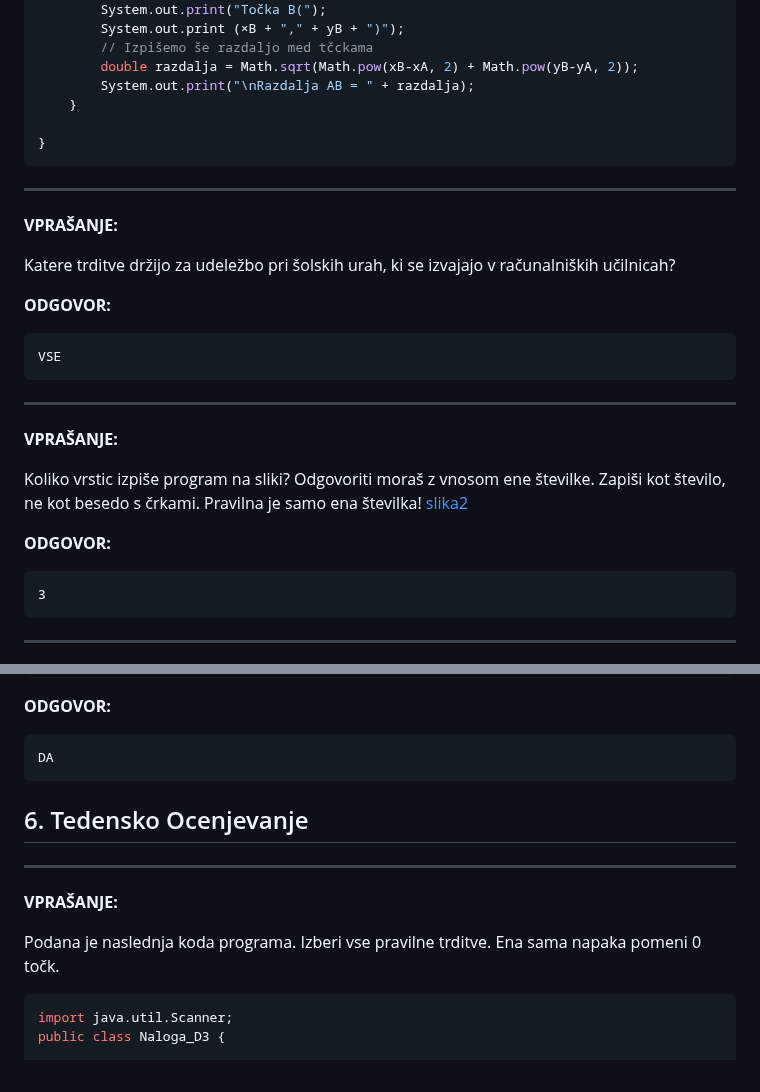
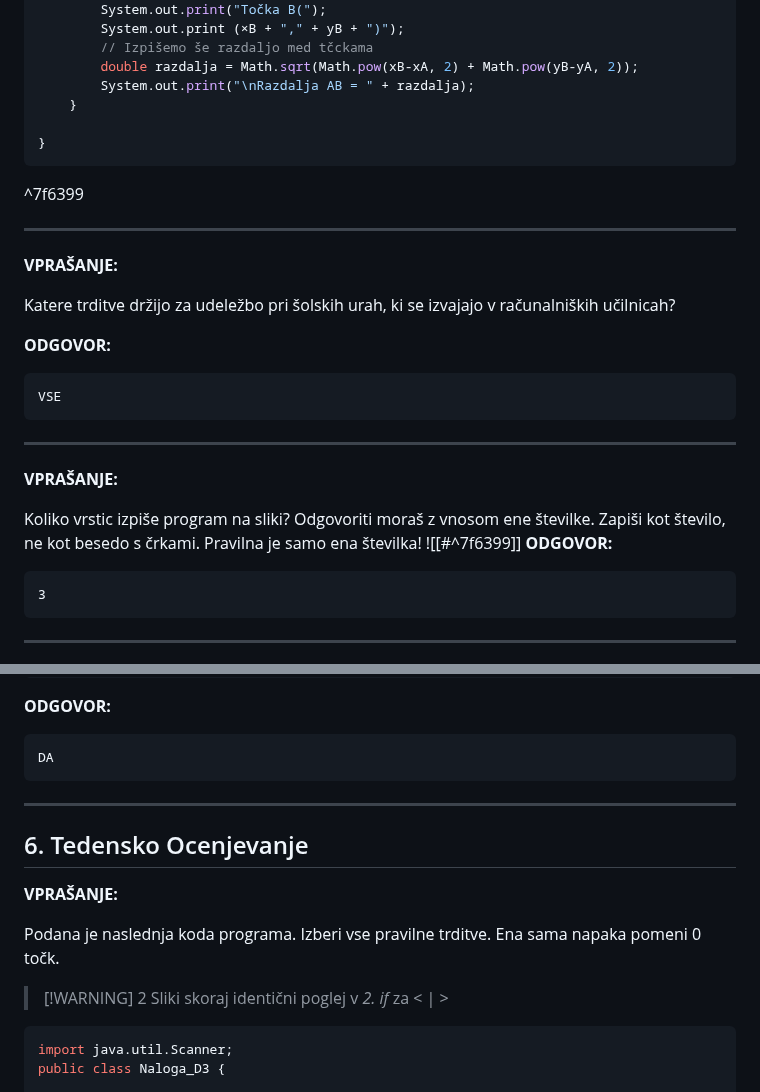
Before and after one commit to MuriFlavo/joze_strucl_odgovori, a Markdown page: README.md, 2 parts joined by grey strips. GitHub-like rendering.

````diff
--- a/README.md
+++ b/README.md
@@ -788,6 +789,8 @@ public class Program_v1 {
 }
 ```
 
+^7f6399
+
 ---
 **VPRAŠANJE:**
 
@@ -801,8 +804,7 @@ VSE
 ---
 **VPRAŠANJE:**
 
-Koliko vrstic izpiše program na sliki? Odgovoriti moraš z vnosom ene številke. Zapiši kot število, ne kot besedo s črkami. Pravilna je samo ena številka! [slika2](#java_slika2)
-
+Koliko vrstic izpiše program na sliki? Odgovoriti moraš z vnosom ene številke. Zapiši kot število, ne kot besedo s črkami. Pravilna je samo ena številka! ![[#^7f6399]]
 **ODGOVOR:**
 ```
 3
@@ -977,13 +979,15 @@ public class Program_User_Input {
 ```
 DA
 ```
+
+---
 ## 6. Tedensko Ocenjevanje
 
----
 **VPRAŠANJE:**
 
 Podana je naslednja koda programa. Izberi vse pravilne trditve. Ena sama napaka pomeni 0 točk.
 
+>[!WARNING] 2 Sliki skoraj identični poglej v *2. if* za < | >
 ```java
 import java.util.Scanner;
 public class Naloga_D3 {
````
Also changed, not shown: other parts of README.md (+24 -3 lines).
